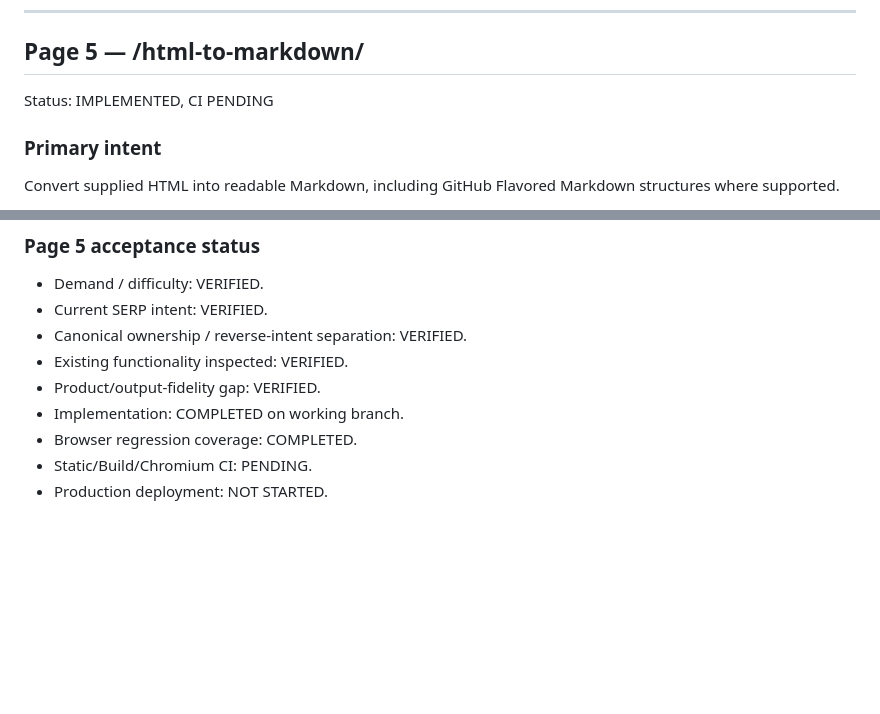
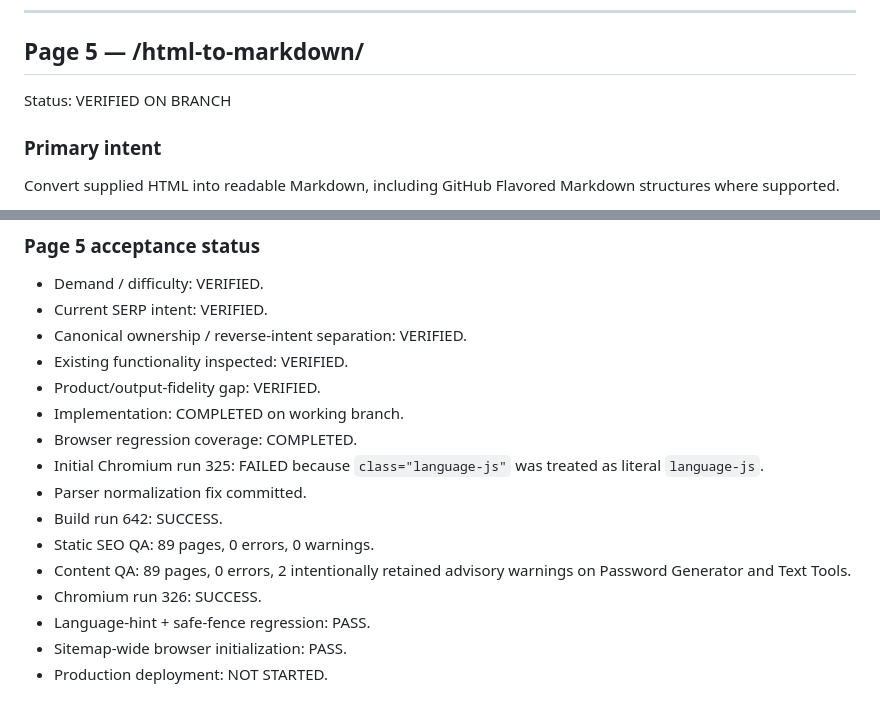
Before and after one commit to GrithX-Solutions/smartwebutility, a Markdown page: CONTENT_REAUDIT_PAGE_BY_PAGE_2026-10-03.md, 2 parts joined by grey strips. Rendered like a GitHub page; blank space fills up the shorter version.

Commit message:
Verify HTML to Markdown page audit

```diff
--- a/CONTENT_REAUDIT_PAGE_BY_PAGE_2026-10-03.md
+++ b/CONTENT_REAUDIT_PAGE_BY_PAGE_2026-10-03.md
@@ -1198,7 +1198,7 @@ Chromium coverage now verifies:
 
 ## Page 5 — /html-to-markdown/
 
-Status: IMPLEMENTED, CI PENDING
+Status: VERIFIED ON BRANCH
 
 ### Primary intent
 
@@ -1321,5 +1321,12 @@ The test verifies:
 - Product/output-fidelity gap: VERIFIED.
 - Implementation: COMPLETED on working branch.
 - Browser regression coverage: COMPLETED.
-- Static/Build/Chromium CI: PENDING.
+- Initial Chromium run 325: FAILED because `class="language-js"` was treated as literal `language-js`.
+- Parser normalization fix committed.
+- Build run 642: SUCCESS.
+- Static SEO QA: 89 pages, 0 errors, 0 warnings.
+- Content QA: 89 pages, 0 errors, 2 intentionally retained advisory warnings on Password Generator and Text Tools.
+- Chromium run 326: SUCCESS.
+- Language-hint + safe-fence regression: PASS.
+- Sitemap-wide browser initialization: PASS.
 - Production deployment: NOT STARTED.
```
